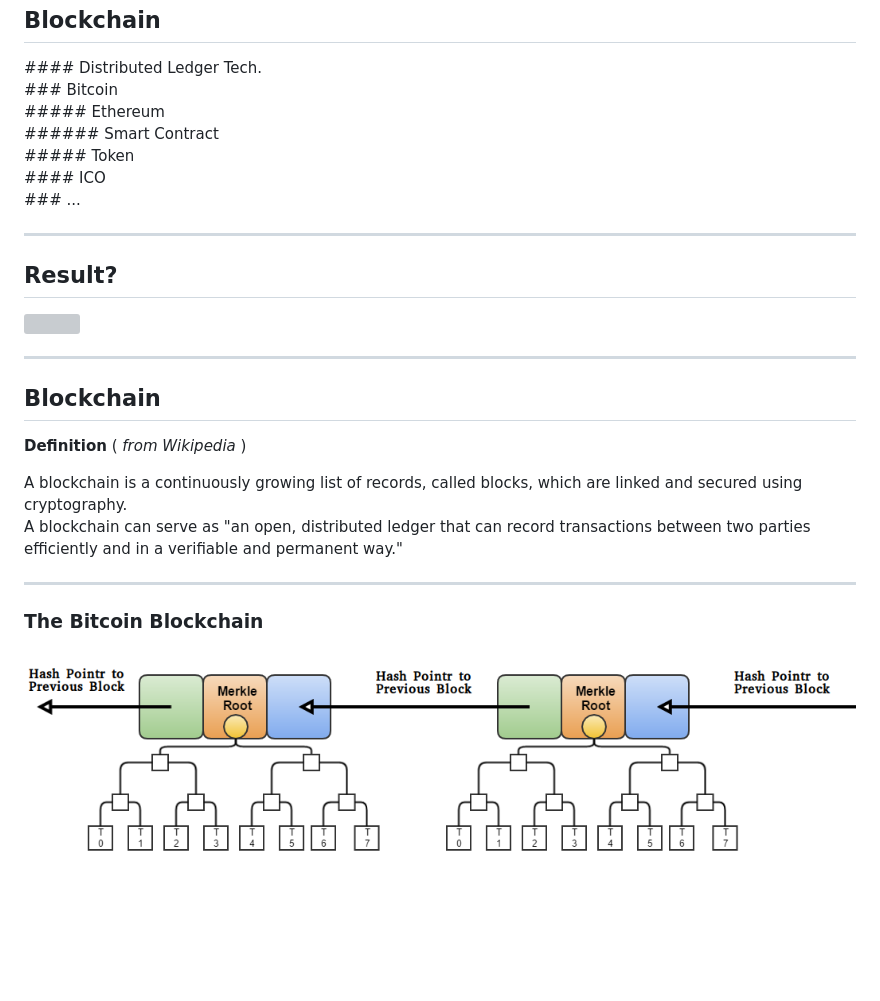
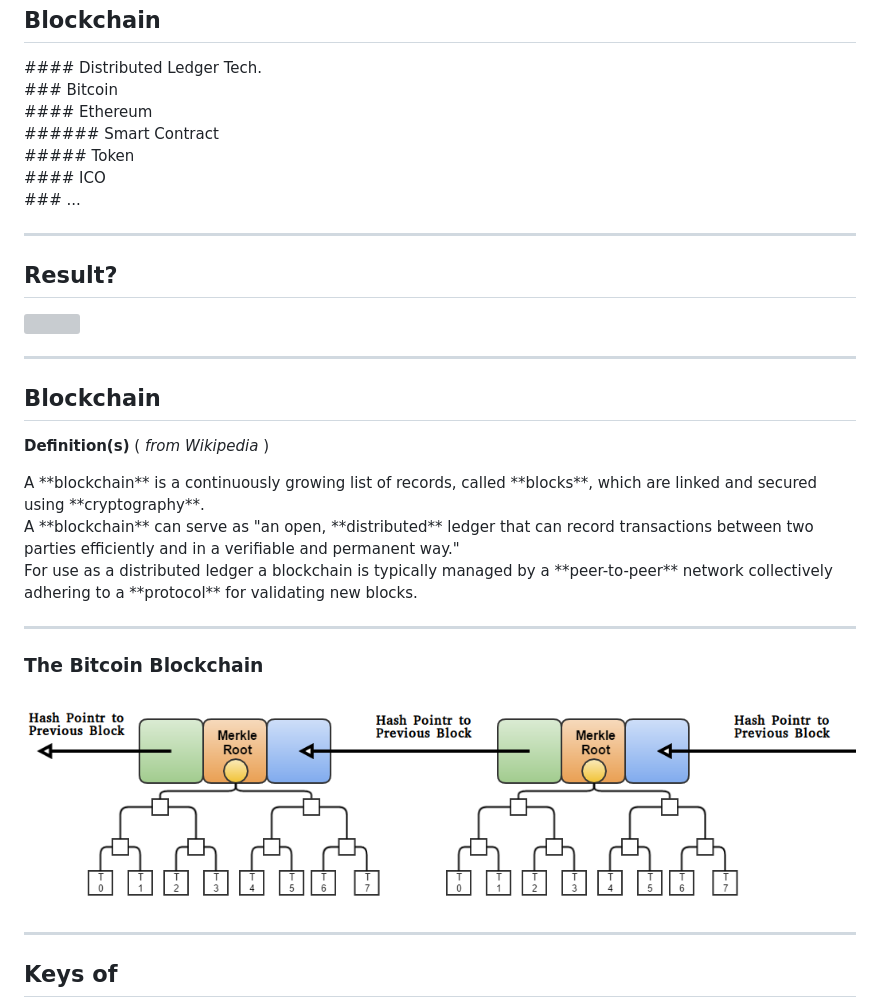
Before and after one commit to palutz/BlockchainUnderTheHood, a Markdown page: slides/index.md, the part around the change. GitHub-like rendering; blank space fills up the shorter version; grey boxes are pictures that could not be loaded.

Commit message:
network

```diff
--- a/slides/index.md
+++ b/slides/index.md
@@ -39,7 +39,7 @@ Stefano Paluello  [@palutz](http://www.twitter.com/palutz)
 </div>
 
 <div class="fragment">
-##### Ethereum
+#### Ethereum
 </div>
 
 <div class="fragment">
@@ -70,15 +70,22 @@ Stefano Paluello  [@palutz](http://www.twitter.com/palutz)
 
 ## Blockchain
 
-**Definition** ( *from Wikipedia* )
+**Definition(s)** ( *from Wikipedia* )
 <div class="fragment">
-A blockchain is a continuously growing list of records, called blocks, which are linked and secured using cryptography.
+A **blockchain** is a continuously growing list of records, called **blocks**, which are linked and secured using **cryptography**.
 </div>
 <div class="fragment">
-A blockchain can serve as "an open, distributed ledger that can record transactions between two parties efficiently and in a verifiable and permanent way."
+A **blockchain** can serve as "an open, **distributed** ledger that can record transactions between two parties efficiently and in a verifiable and permanent way."
+</div>
+<div class="fragment">
+For use as a distributed ledger a blockchain is typically managed by a **peer-to-peer** network collectively adhering to a **protocol** for validating new blocks.
 </div>
 
 ---
 
 ### The Bitcoin Blockchain
  <img src="images/bitcoinBlockchain.png" style="background: transparent; border-style: none;"  />
+
+---
+
+## Keys of
```
Also changed, not shown: slides/images/Network.png (added).
